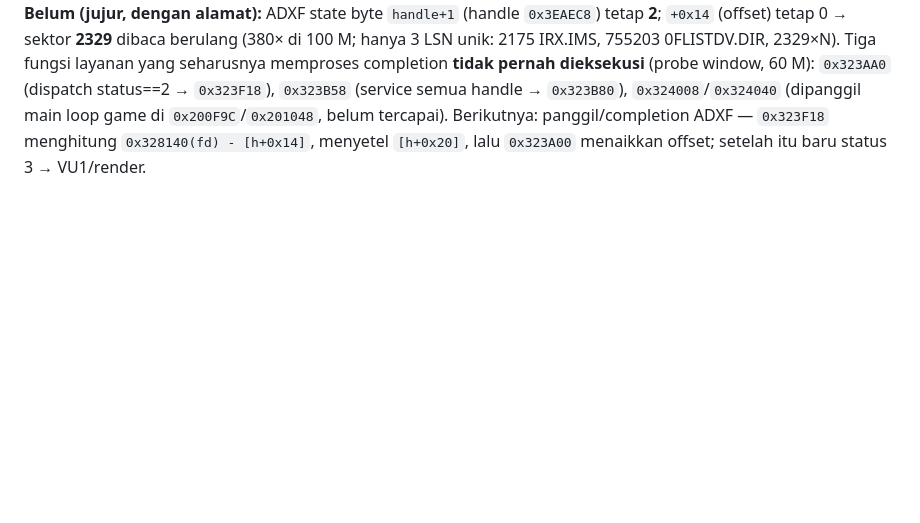
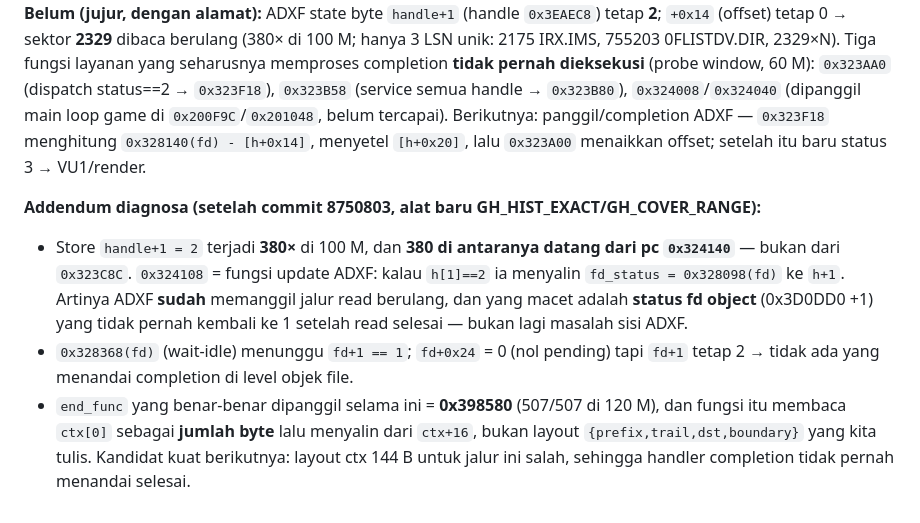
Before and after one commit to Ryzellx/godhand-port, a Markdown page: docs/PROJECT.md, the part around the change. Rendered like a GitHub page; blank space fills up the shorter version.

Commit message:
docs: addendum LOG #20 — store status=2 dari pc 0x324140 (bukan 0x323C8C); fd object tak pernah balik ke status 1; end_func 0x398580 baca ctx[0] sebagai byte count

```diff
--- a/docs/PROJECT.md
+++ b/docs/PROJECT.md
@@ -689,3 +689,16 @@ completion **tidak pernah dieksekusi** (probe window, 60 M): `0x323AA0` (dispatc
 main loop game di `0x200F9C`/`0x201048`, belum tercapai). Berikutnya: panggil/completion ADXF —
 `0x323F18` menghitung `0x328140(fd) - [h+0x14]`, menyetel `[h+0x20]`, lalu `0x323A00` menaikkan
 offset; setelah itu baru status 3 → VU1/render.
+
+**Addendum diagnosa (setelah commit 8750803, alat baru GH_HIST_EXACT/GH_COVER_RANGE):**
+- Store `handle+1 = 2` terjadi **380×** di 100 M, dan **380 di antaranya datang dari pc
+  `0x324140`** — bukan dari `0x323C8C`. `0x324108` = fungsi update ADXF: kalau `h[1]==2`
+  ia menyalin `fd_status = 0x328098(fd)` ke `h+1`. Artinya ADXF **sudah** memanggil jalur
+  read berulang, dan yang macet adalah **status fd object** (0x3D0DD0 +1) yang tidak pernah
+  kembali ke 1 setelah read selesai — bukan lagi masalah sisi ADXF.
+- `0x328368(fd)` (wait-idle) menunggu `fd+1 == 1`; `fd+0x24` = 0 (nol pending) tapi `fd+1`
+  tetap 2 → tidak ada yang menandai completion di level objek file.
+- `end_func` yang benar-benar dipanggil selama ini = **0x398580** (507/507 di 120 M), dan
+  fungsi itu membaca `ctx[0]` sebagai **jumlah byte** lalu menyalin dari `ctx+16`, bukan
+  layout `{prefix,trail,dst,boundary}` yang kita tulis. Kandidat kuat berikutnya: layout
+  ctx 144 B untuk jalur ini salah, sehingga handler completion tidak pernah menandai selesai.
```
